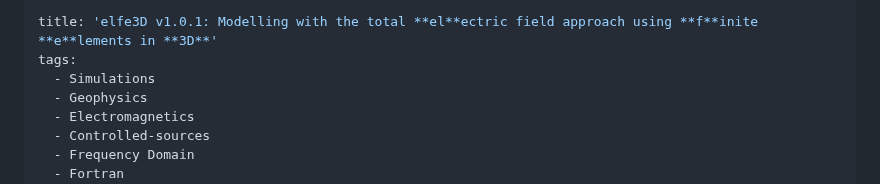
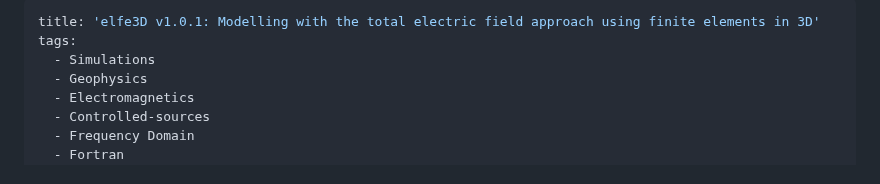
Before and after one commit to emsig/elfe3D, a Markdown page: paper.md, the part around the change. Drawn GitHub-style.

```diff
--- a/paper.md
+++ b/paper.md
@@ -1,5 +1,5 @@
 ---
-title: 'elfe3D v1.0.1: Modelling with the total **el**ectric field approach using **f**inite **e**lements in **3D**'
+title: 'elfe3D v1.0.1: Modelling with the total electric field approach using finite elements in 3D'
 tags:
   - Simulations
   - Geophysics
```
